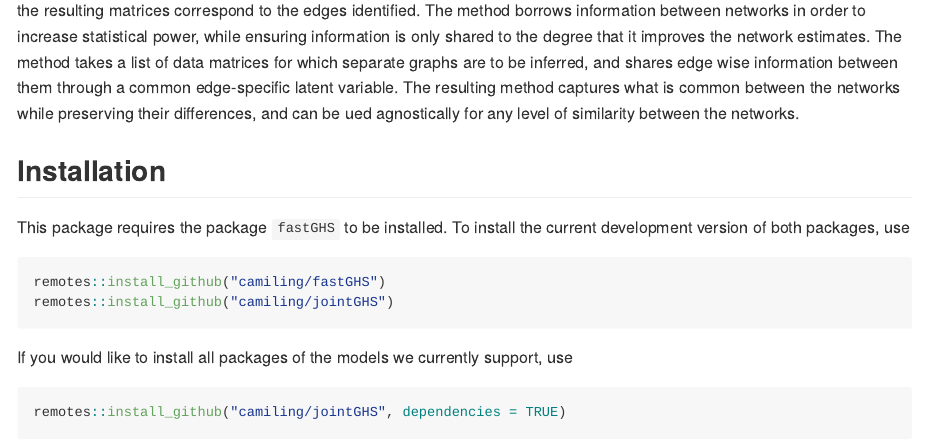
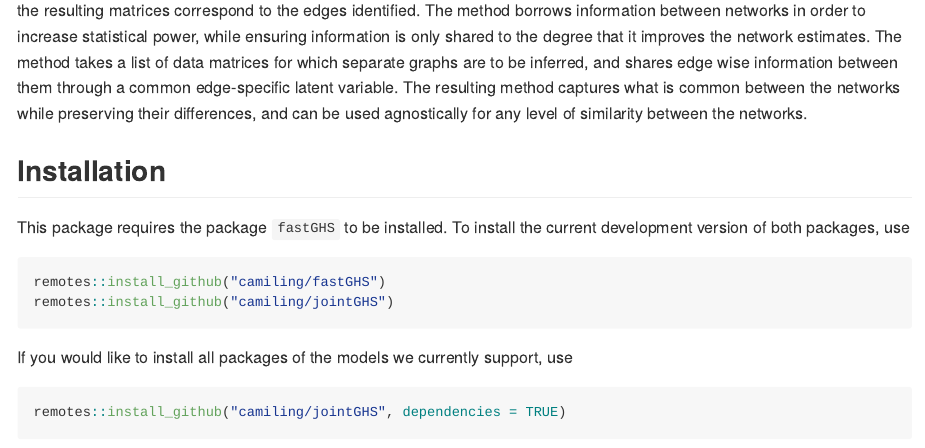
Before and after one commit to Camiling/jointGHS, an R Markdown document (README.Rmd): the page in a window 1100 px wide, from 190 px down. The pictures show the output file README.md that the author committed with the source, drawn offline in the style of GitHub; badge pictures from the web are left out.

Commit message:
Update readme

```diff
--- a/README.Rmd
+++ b/README.Rmd
@@ -35,7 +35,7 @@ library(tailoredGlasso)
 # `jointGHS` <img src="man/figures/jointGHSlogo.png" align="right" height="150"/>
 
 
-The `jointGHS` package implements the joint graphical horseshoe for multiple network estimation, in the setting of Gaussian graphical models. The package provides a scalable expectation conditional maximisation (ECM) algorithm for obtaining the posterior mode of the precision matrices (inverse covariance matrices). The non-zero off-diagonal elements of the resulting matrices correspond to the edges identified. The method borrows information between networks in order to increase statistical power, while ensuring information is only shared to the degree that it improves the network estimates. The method takes a list of data matrices for which separate graphs are to be inferred, and shares edge wise information between them through a common edge-specific latent variable. The resulting method captures what is common between the networks while preserving their differences, and can be ued agnostically for any level of similarity between the networks.
+The `jointGHS` package implements the joint graphical horseshoe for multiple network estimation, in the setting of Gaussian graphical models. The package provides a scalable expectation conditional maximisation (ECM) algorithm for obtaining the posterior mode of the precision matrices (inverse covariance matrices). The non-zero off-diagonal elements of the resulting matrices correspond to the edges identified. The method borrows information between networks in order to increase statistical power, while ensuring information is only shared to the degree that it improves the network estimates. The method takes a list of data matrices for which separate graphs are to be inferred, and shares edge wise information between them through a common edge-specific latent variable. The resulting method captures what is common between the networks while preserving their differences, and can be used agnostically for any level of similarity between the networks.
 
 
 
```
Also changed, not shown: README.md.
